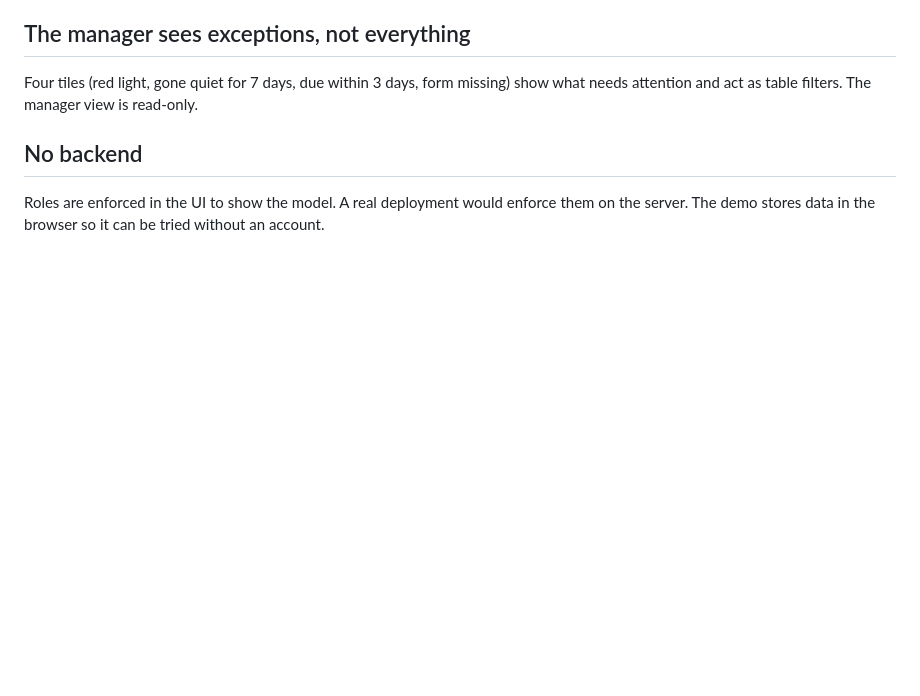
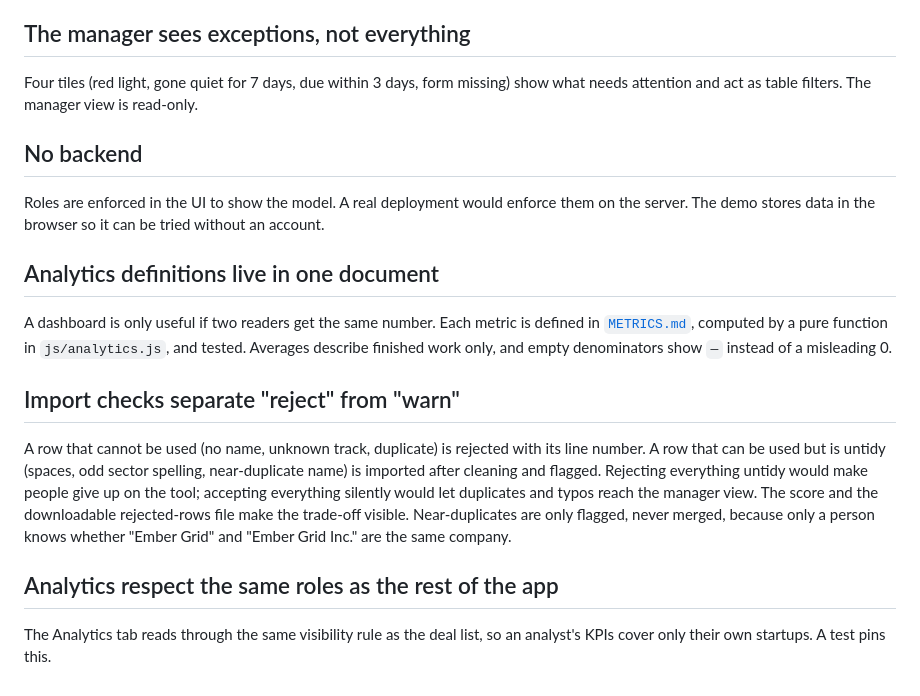
Before and after one commit to aradyaacovi/vc-deal-pipeline, a Markdown page: docs/DECISIONS.md, the part around the change. GitHub-like rendering; blank space fills up the shorter version.

```diff
--- a/docs/DECISIONS.md
+++ b/docs/DECISIONS.md
@@ -29,3 +29,15 @@ Four tiles (red light, gone quiet for 7 days, due within 3 days, form missing) s
 ## No backend
 
 Roles are enforced in the UI to show the model. A real deployment would enforce them on the server. The demo stores data in the browser so it can be tried without an account.
+
+## Analytics definitions live in one document
+
+A dashboard is only useful if two readers get the same number. Each metric is defined in [`METRICS.md`](METRICS.md), computed by a pure function in `js/analytics.js`, and tested. Averages describe finished work only, and empty denominators show `—` instead of a misleading 0.
+
+## Import checks separate "reject" from "warn"
+
+A row that cannot be used (no name, unknown track, duplicate) is rejected with its line number. A row that can be used but is untidy (spaces, odd sector spelling, near-duplicate name) is imported after cleaning and flagged. Rejecting everything untidy would make people give up on the tool; accepting everything silently would let duplicates and typos reach the manager view. The score and the downloadable rejected-rows file make the trade-off visible. Near-duplicates are only flagged, never merged, because only a person knows whether "Ember Grid" and "Ember Grid Inc." are the same company.
+
+## Analytics respect the same roles as the rest of the app
+
+The Analytics tab reads through the same visibility rule as the deal list, so an analyst's KPIs cover only their own startups. A test pins this.
```
Also changed, not shown: README.md (+29 -6 lines), docs/METRICS.md (added, +45 -0 lines), docs/screenshots/analytics.png (added), docs/screenshots/deal.png, docs/screenshots/import-check.png (added), docs/screenshots/overview.png, docs/screenshots/pipeline.png, 10 other files.
